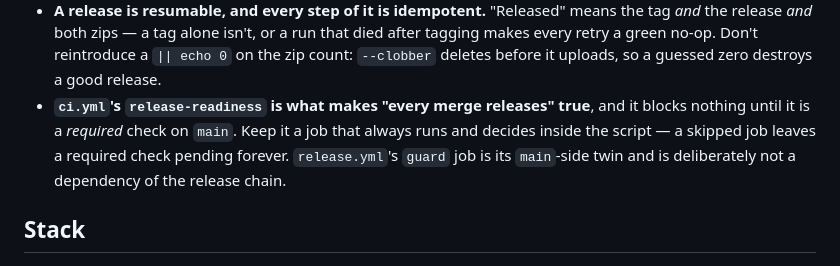
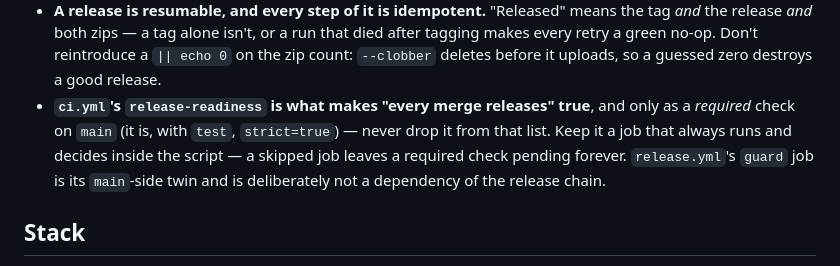
Before and after one commit to dmetzner/overhead, a Markdown page: CLAUDE.md, the part around the change. GitHub-like rendering.

```diff
--- a/CLAUDE.md
+++ b/CLAUDE.md
@@ -63,8 +63,8 @@ syntax + tests on every push/PR, and again from `release.yml` before it ships.
   *and* the release *and* both zips — a tag alone isn't, or a run that died after tagging makes
   every retry a green no-op. Don't reintroduce a `|| echo 0` on the zip count: `--clobber`
   deletes before it uploads, so a guessed zero destroys a good release.
-- **`ci.yml`'s `release-readiness` is what makes "every merge releases" true**, and it blocks
-  nothing until it is a *required* check on `main`. Keep it a job that always runs and decides
+- **`ci.yml`'s `release-readiness` is what makes "every merge releases" true**, and only as a
+  *required* check on `main` (it is, with `test`, `strict=true`) — never drop it from that list. Keep it a job that always runs and decides
   inside the script — a skipped job leaves a required check pending forever. `release.yml`'s
   `guard` job is its `main`-side twin and is deliberately not a dependency of the release chain.
 
```
Also changed, not shown: .github/RELEASE.md (+9 -13 lines), README.md (+7 -3 lines).
